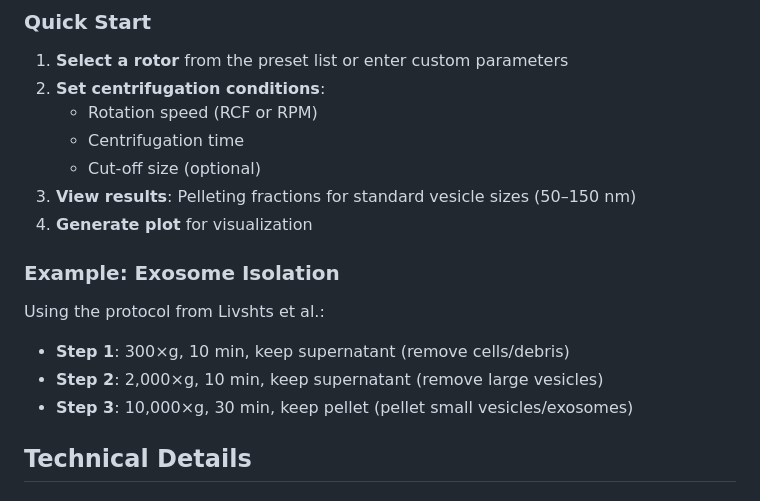
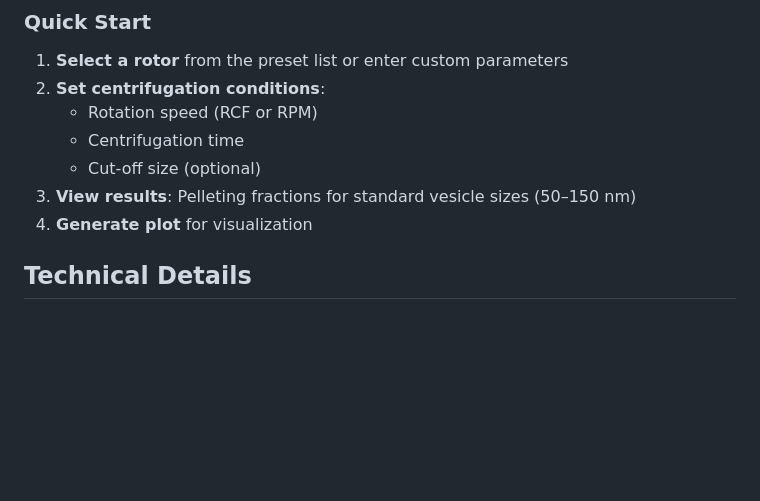
Before and after one commit to joadwe/ev-centrifugation-model, a Markdown page: README.md, the part around the change. Drawn GitHub-style; blank space fills up the shorter version.

Commit message:
Remove exosome isolation example from README
Removed example protocol for exosome isolation from README.

```diff
--- a/README.md
+++ b/README.md
@@ -55,12 +55,6 @@ The tool calculates:
    - Cut-off size (optional)
 3. **View results**: Pelleting fractions for standard vesicle sizes (50–150 nm)
 4. **Generate plot** for visualization
-
-### Example: Exosome Isolation
-Using the protocol from Livshts et al.:
-- **Step 1**: 300×g, 10 min, keep supernatant (remove cells/debris)
-- **Step 2**: 2,000×g, 10 min, keep supernatant (remove large vesicles)
-- **Step 3**: 10,000×g, 30 min, keep pellet (pellet small vesicles/exosomes)
 
 ## Technical Details
 
```
